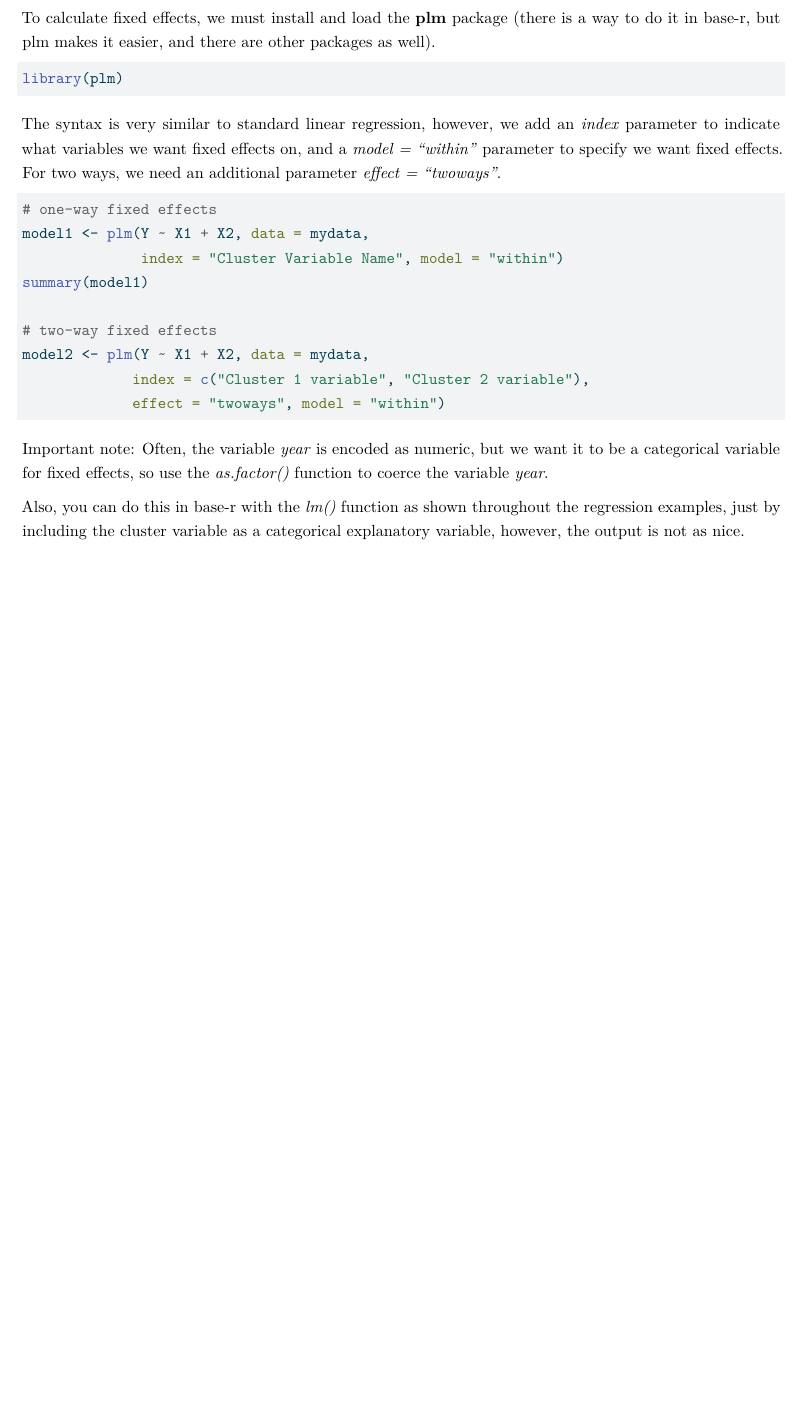
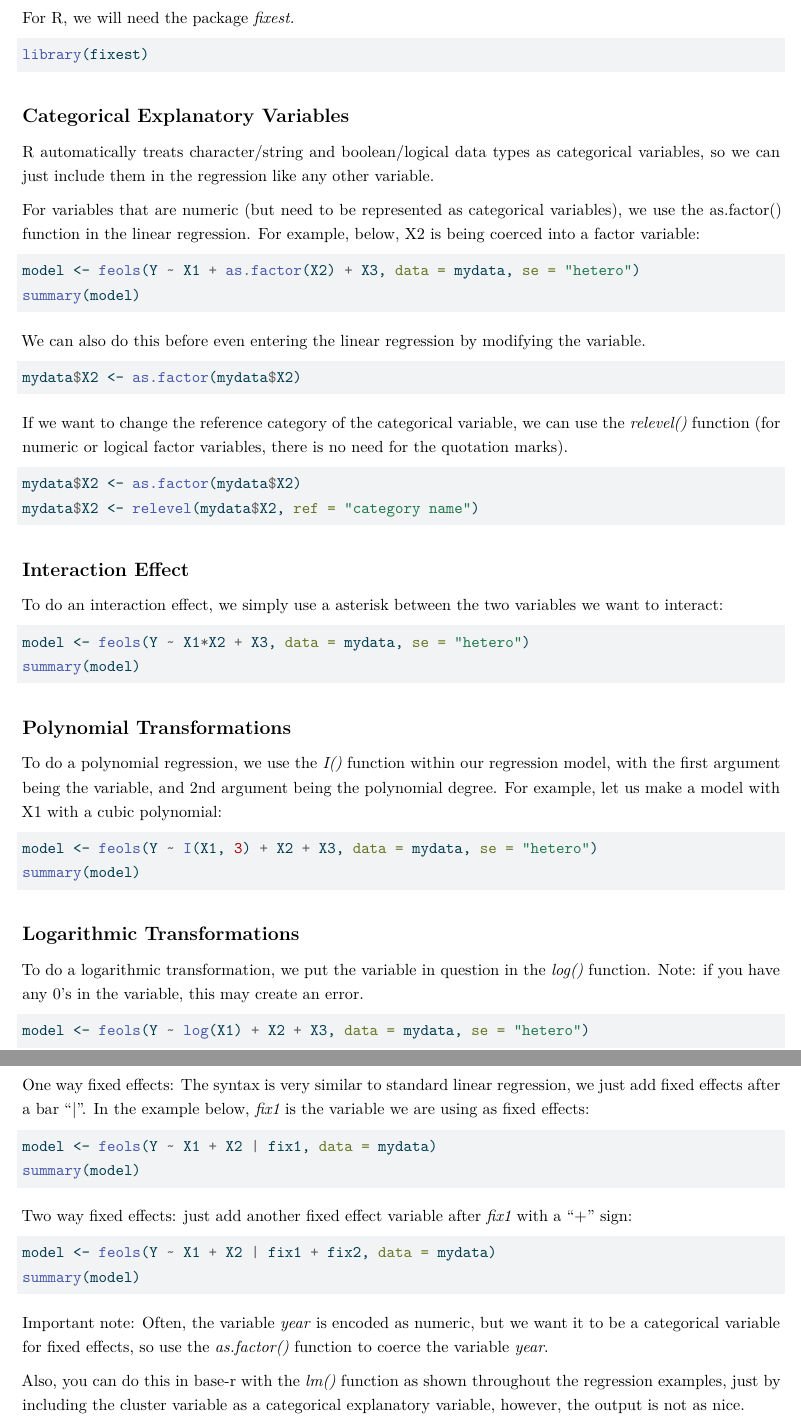
Before and after one commit to kevinli03/kevinli03.github.io, a Quarto document (metrics/1.qmd): part of page 45 of 50 before the commit and two parts of pages 45 and 46 of 51 after it, the two joined at a grey line, cut at the place of the change, the shorter picture padded with empty space. The pictures show the output file metrics/1.pdf that the author committed with the source.

Commit message:
updated books

````diff
--- a/metrics/1.qmd
+++ b/metrics/1.qmd
@@ -1687,26 +1739,78 @@ Thus, we can seen that when we multiply $X$ by $e^A$, we get an expected $\beta
 When $X_j$ increases by 10%, there is a expected $0.095\beta_j$ unit change in $Y$
 :::
 
-### Implementation in R and Stata {.unnumbered}
-
-To calculate fixed effects, we must install and load the **plm** package (there is a way to do it in base-r, but plm makes it easier, and there are other packages as well).
-
-```{r, message = FALSE}
-library(plm)
-```
-
-The syntax is very similar to standard linear regression, however, we add an *index* parameter to indicate what variables we want fixed effects on, and a *model = "within"* parameter to specify we want fixed effects. For two ways, we need an additional parameter *effect = "twoways"*.
+### Implementation in R {.unnumbered}
+
+For R, we will need the package *fixest.*
 
 ```{r, eval = FALSE}
-# one-way fixed effects
-model1 <- plm(Y ~ X1 + X2, data = mydata,
-              index = "Cluster Variable Name", model = "within")
-summary(model1)
-
-# two-way fixed effects
-model2 <- plm(Y ~ X1 + X2, data = mydata,
-             index = c("Cluster 1 variable", "Cluster 2 variable"),
-             effect = "twoways", model = "within")
+library(fixest)
+```
+
+#### Categorical Explanatory Variables
+
+R automatically treats character/string and boolean/logical data types as categorical variables, so we can just include them in the regression like any other variable.
+
+For variables that are numeric (but need to be represented as categorical variables), we use the as.factor() function in the linear regression. For example, below, X2 is being coerced into a factor variable:
+
+```{r, eval = FALSE}
+model <- feols(Y ~ X1 + as.factor(X2) + X3, data = mydata, se = "hetero")
+summary(model)
+```
+
+We can also do this before even entering the linear regression by modifying the variable.
+
+```{r, eval = FALSE}
+mydata$X2 <- as.factor(mydata$X2)
+```
+
+If we want to change the reference category of the categorical variable, we can use the *relevel()* function (for numeric or logical factor variables, there is no need for the quotation marks).
+
+```{r, eval = FALSE}
+mydata$X2 <- as.factor(mydata$X2)
+mydata$X2 <- relevel(mydata$X2, ref = "category name")
+```
+
+#### Interaction Effect
+
+To do an interaction effect, we simply use a asterisk between the two variables we want to interact:
+
+```{r, eval = FALSE}
+model <- feols(Y ~ X1*X2 + X3, data = mydata, se = "hetero")
+summary(model)
+```
+
+#### Polynomial Transformations
+
+To do a polynomial regression, we use the *I()* function within our regression model, with the first argument being the variable, and 2nd argument being the polynomial degree. For example, let us make a model with X1 with a cubic polynomial:
+
+```{r, eval = FALSE}
+model <- feols(Y ~ I(X1, 3) + X2 + X3, data = mydata, se = "hetero")
+summary(model)
+```
+
+#### Logarithmic Transformations
+
+To do a logarithmic transformation, we put the variable in question in the *log()* function. Note: if you have any 0's in the variable, this may create an error.
+
+```{r, eval = FALSE}
+model <- feols(Y ~ log(X1) + X2 + X3, data = mydata, se = "hetero")
+```
+
+#### Fixed Effects
+
+One way fixed effects: The syntax is very similar to standard linear regression, we just add fixed effects after a bar "\|". In the example below, *fix1* is the variable we are using as fixed effects:
+
+```{r, eval = FALSE}
+model <- feols(Y ~ X1 + X2 | fix1, data = mydata)
+summary(model)
+```
+
+Two way fixed effects: just add another fixed effect variable after *fix1* with a "+" sign:
+
+```{r, eval = FALSE}
+model <- feols(Y ~ X1 + X2 | fix1 + fix2, data = mydata)
+summary(model)
 ```
 
 Important note: Often, the variable *year* is encoded as numeric, but we want it to be a categorical variable for fixed effects, so use the *as.factor()* function to coerce the variable *year*.
````
Also changed, not shown: metrics/1.pdf, metrics/1.qmd (82 more changed lines).
